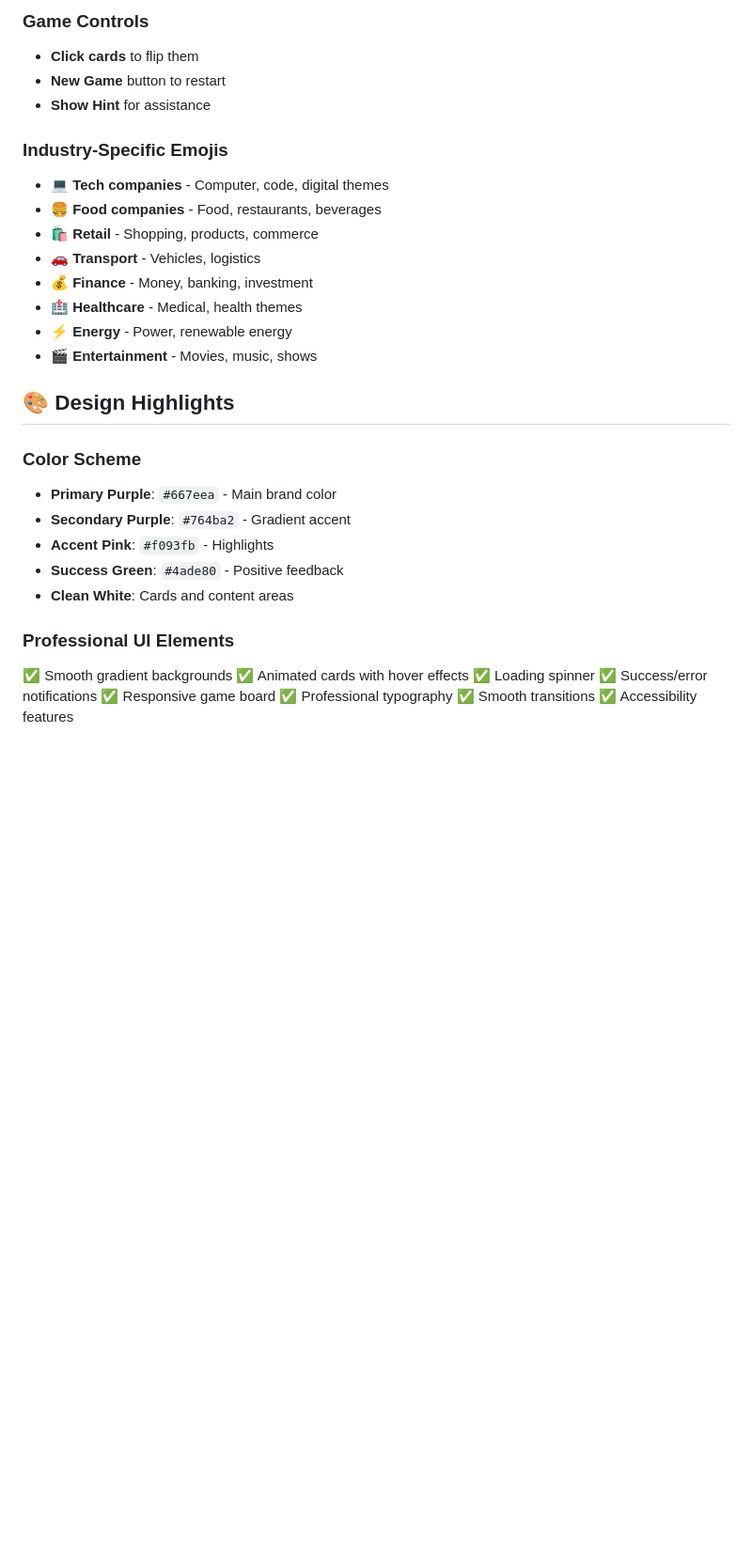
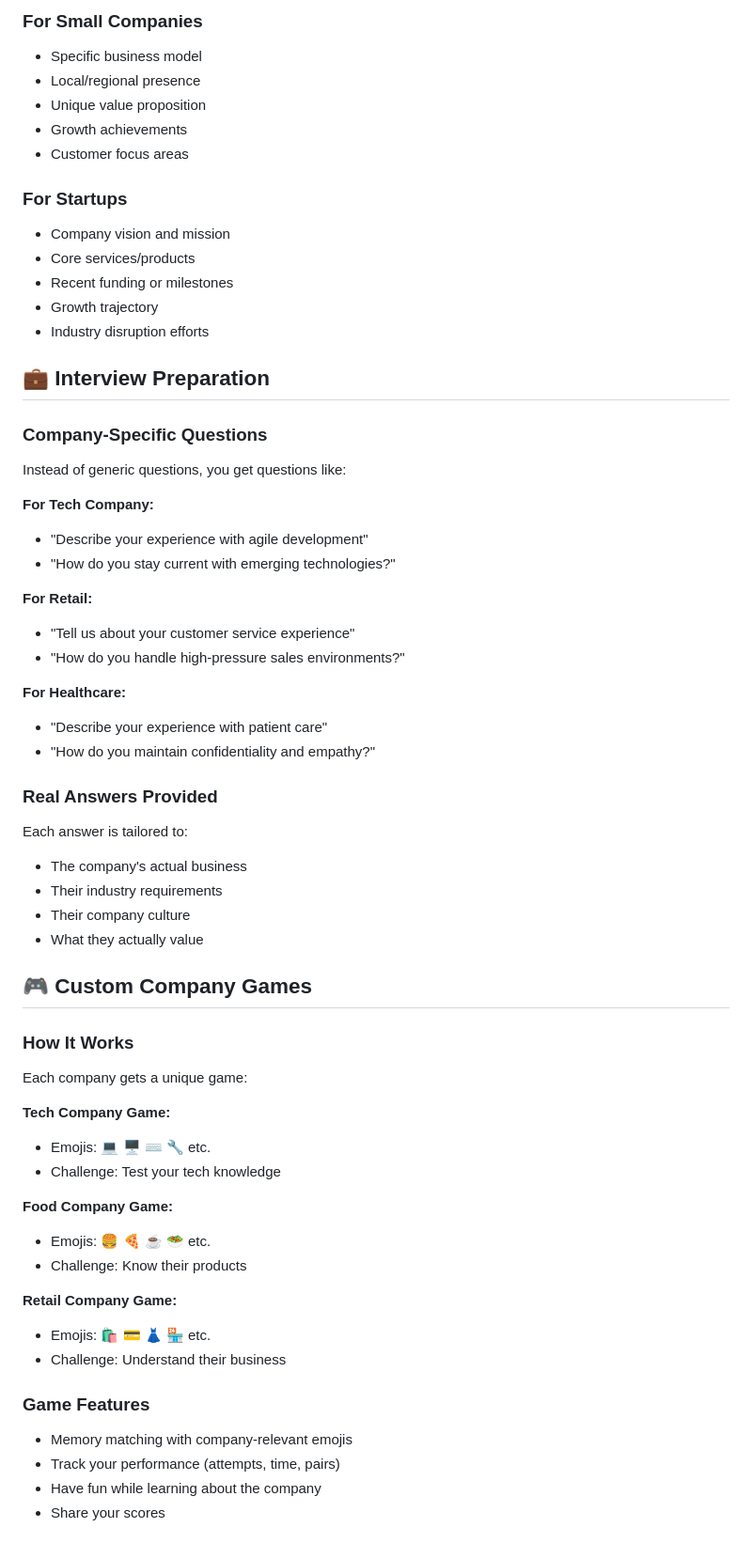
Before and after one commit to SrishtiMehra26/Check-the-company, a Markdown page: README.md, the part around one of its changes. Shown at 94% size. Rendered like a GitHub page; blank space fills up the shorter version.

```diff
--- a/README.md
+++ b/README.md
@@ -120,34 +84,65 @@ Get comprehensive details:
 
-### Game Controls
-- **Click cards** to flip them
-- **New Game** button to restart
-- **Show Hint** for assistance
+### For Small Companies
+- Specific business model
+- Local/regional presence
+- Unique value proposition
+- Growth achievements
+- Customer focus areas
 
-### Industry-Specific Emojis
-- 💻 **Tech companies** - Computer, code, digital themes
-- 🍔 **Food companies** - Food, restaurants, beverages
-- 🛍️ **Retail** - Shopping, products, commerce
-- 🚗 **Transport** - Vehicles, logistics
-- 💰 **Finance** - Money, banking, investment
-- 🏥 **Healthcare** - Medical, health themes
-- ⚡ **Energy** - Power, renewable energy
-- 🎬 **Entertainment** - Movies, music, shows
+### For Startups
+- Company vision and mission
+- Core services/products
+- Recent funding or milestones
+- Growth trajectory
+- Industry disruption efforts
 
-## 🎨 Design Highlights
+## 💼 Interview Preparation
 
-### Color Scheme
-- **Primary Purple**: `#667eea` - Main brand color
-- **Secondary Purple**: `#764ba2` - Gradient accent
-- **Accent Pink**: `#f093fb` - Highlights
-- **Success Green**: `#4ade80` - Positive feedback
-- **Clean White**: Cards and content areas
+### Company-Specific Questions
 
-### Professional UI Elements
-✅ Smooth gradient backgrounds
-✅ Animated cards with hover effects
-✅ Loading spinner
-✅ Success/error notifications
-✅ Responsive game board
-✅ Professional typography
-✅ Smooth transitions
-✅ Accessibility features
+Instead of generic questions, you get questions like:
+
+**For Tech Company:**
+- "Describe your experience with agile development"
+- "How do you stay current with emerging technologies?"
+
+**For Retail:**
+- "Tell us about your customer service experience"
+- "How do you handle high-pressure sales environments?"
+
+**For Healthcare:**
+- "Describe your experience with patient care"
+- "How do you maintain confidentiality and empathy?"
+
+### Real Answers Provided
+
+Each answer is tailored to:
+- The company's actual business
+- Their industry requirements
+- Their company culture
+- What they actually value
+
+## 🎮 Custom Company Games
+
+### How It Works
+
+Each company gets a unique game:
+
+**Tech Company Game:**
+- Emojis: 💻 🖥️ ⌨️ 🔧 etc.
+- Challenge: Test your tech knowledge
+
+**Food Company Game:**
+- Emojis: 🍔 🍕 ☕ 🥗 etc.
+- Challenge: Know their products
+
+**Retail Company Game:**
+- Emojis: 🛍️ 💳 👗 🏪 etc.
+- Challenge: Understand their business
+
+### Game Features
+- Memory matching with company-relevant emojis
+- Track your performance (attempts, time, pairs)
+- Have fun while learning about the company
+- Share your scores
+
```
Also changed, not shown: other parts of README.md (+152 -302 lines).
